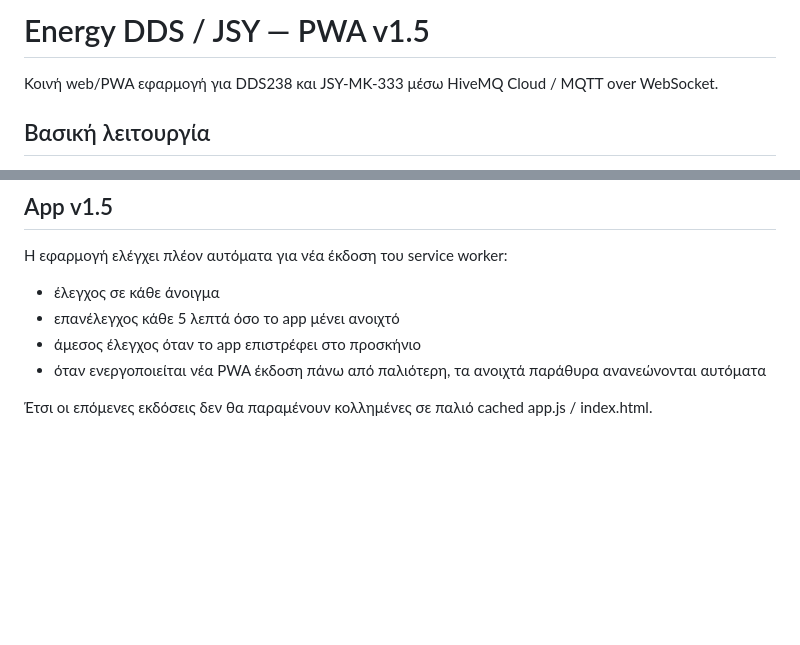
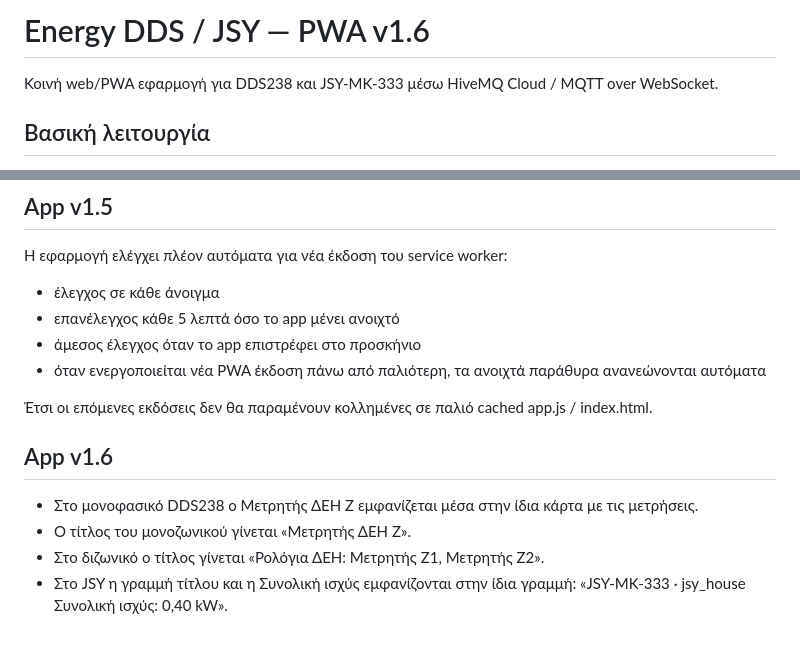
Before and after one commit to ApostolosGit/dds238-app, a Markdown page: README.md, 2 parts joined by grey strips. Drawn GitHub-style; blank space fills up the shorter version.

Commit message:
Document app v1.6 meter presentation changes

```diff
--- a/README.md
+++ b/README.md
@@ -1,4 +1,4 @@
-# Energy DDS / JSY — PWA v1.5
+# Energy DDS / JSY — PWA v1.6
 
 Κοινή web/PWA εφαρμογή για DDS238 και JSY-MK-333 μέσω HiveMQ Cloud / MQTT over WebSocket.
 
@@ -140,3 +140,12 @@ JSY dashboard:
 - όταν ενεργοποιείται νέα PWA έκδοση πάνω από παλιότερη, τα ανοιχτά παράθυρα ανανεώνονται αυτόματα
 
 Έτσι οι επόμενες εκδόσεις δεν θα παραμένουν κολλημένες σε παλιό cached app.js / index.html.
+
+
+## App v1.6
+
+- Στο μονοφασικό DDS238 ο Μετρητής ΔΕΗ Ζ εμφανίζεται μέσα στην ίδια κάρτα με τις μετρήσεις.
+- Ο τίτλος του μονοζωνικού γίνεται «Μετρητής ΔΕΗ Ζ».
+- Στο διζωνικό ο τίτλος γίνεται «Ρολόγια ΔΕΗ: Μετρητής Ζ1, Μετρητής Ζ2».
+- Στο JSY η γραμμή τίτλου και η Συνολική ισχύς εμφανίζονται στην ίδια γραμμή:
+  «JSY-MK-333 · jsy_house  Συνολική ισχύς: 0,40 kW».
```
